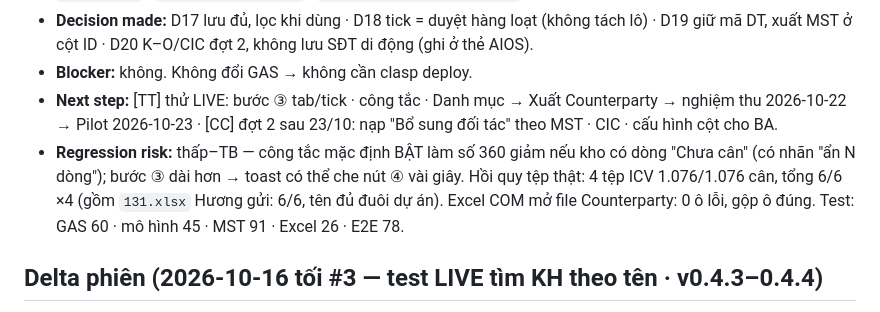
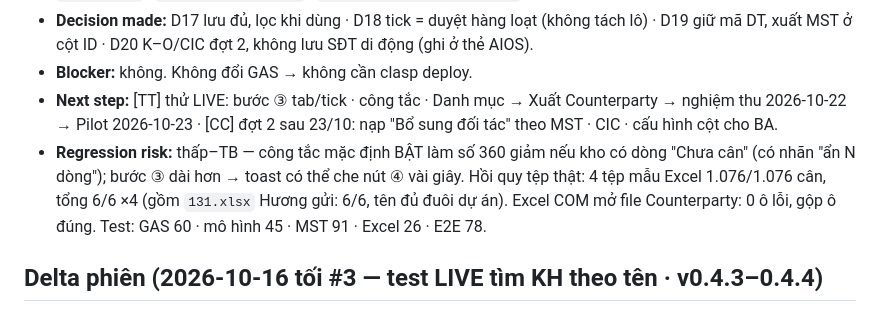
Before and after one commit to tuanttstb-debug/customer-network-360, a Markdown page: AI_CONTEXT/SESSION_HANDOVER.md, the part around the change. Drawn GitHub-style.

Commit message:
AI_CONTEXT: bỏ tên KH khỏi delta 2026-10-19 (data-boundary)
Co-Authored-By: Claude Opus 5.5 <noreply@anthropic.com>

```diff
--- a/AI_CONTEXT/SESSION_HANDOVER.md
+++ b/AI_CONTEXT/SESSION_HANDOVER.md
@@ -8,7 +8,7 @@
 - **Decision made:** D17 lưu đủ, lọc khi dùng · D18 tick = duyệt hàng loạt (không tách lô) · D19 giữ mã DT, xuất MST ở cột ID · D20 K–O/CIC đợt 2, không lưu SĐT di động (ghi ở thẻ AIOS).
 - **Blocker:** không. Không đổi GAS → không cần clasp deploy.
 - **Next step:** [TT] thử LIVE: bước ③ tab/tick · công tắc · Danh mục → Xuất Counterparty → nghiệm thu 2026-10-22 → Pilot 2026-10-23 · [CC] đợt 2 sau 23/10: nạp "Bổ sung đối tác" theo MST · CIC · cấu hình cột cho BA.
-- **Regression risk:** thấp–TB — công tắc mặc định BẬT làm số 360 giảm nếu kho có dòng "Chưa cân" (có nhãn "ẩn N dòng"); bước ③ dài hơn → toast có thể che nút ④ vài giây. Hồi quy tệp thật: 4 tệp ICV 1.076/1.076 cân, tổng 6/6 ×4 (gồm `131.xlsx` Hương gửi: 6/6, tên đủ đuôi dự án). Excel COM mở file Counterparty: 0 ô lỗi, gộp ô đúng. Test: GAS 60 · mô hình 45 · MST 91 · Excel 26 · E2E 78.
+- **Regression risk:** thấp–TB — công tắc mặc định BẬT làm số 360 giảm nếu kho có dòng "Chưa cân" (có nhãn "ẩn N dòng"); bước ③ dài hơn → toast có thể che nút ④ vài giây. Hồi quy tệp thật: 4 tệp mẫu Excel 1.076/1.076 cân, tổng 6/6 ×4 (gồm `131.xlsx` Hương gửi: 6/6, tên đủ đuôi dự án). Excel COM mở file Counterparty: 0 ô lỗi, gộp ô đúng. Test: GAS 60 · mô hình 45 · MST 91 · Excel 26 · E2E 78.
 
 ## Delta phiên (2026-10-16 tối #3 — test LIVE tìm KH theo tên · v0.4.3–0.4.4)
 - **Task completed:** anh deploy GAS **@8** → test LIVE (Chrome, phiên anh): Danh mục tra thử "mat troi bach khoa" → ① KH TPBank 77768686 · CN 276-BTN-Bình Tân hạng 1 ✅ (lượt đầu ~40 s dựng bảng tên) · bước ① Nạp tên đầy đủ có dấu + "&" → 77768686 hạng 1 (~18 s) ✅. Phát hiện + sửa: (a) nhánh 900k vẫn xếp "MẶT TRỜI BẠC" đầu — chấm sơ bộ cắt 300 ứng viên trước khi xét "chứa đủ token" → v0.4.3 ưu tiên tên chứa đủ token khi cắt (nay 0304194942 77% hạng 1); (b) worker lấy `core/mstmatch.js` cũ từ cache HTTP Pages (~10 phút) → v0.4.4 fetch `no-cache`.
```
